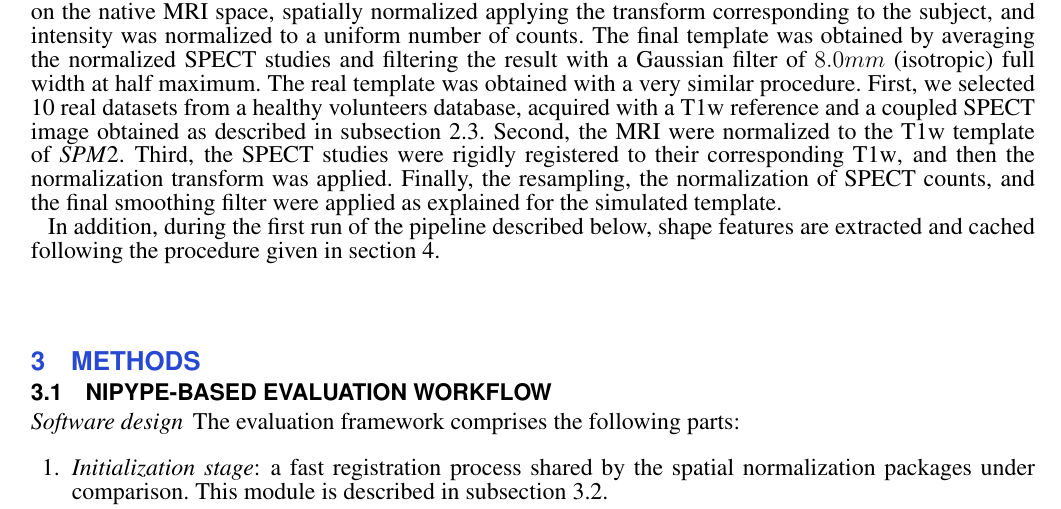
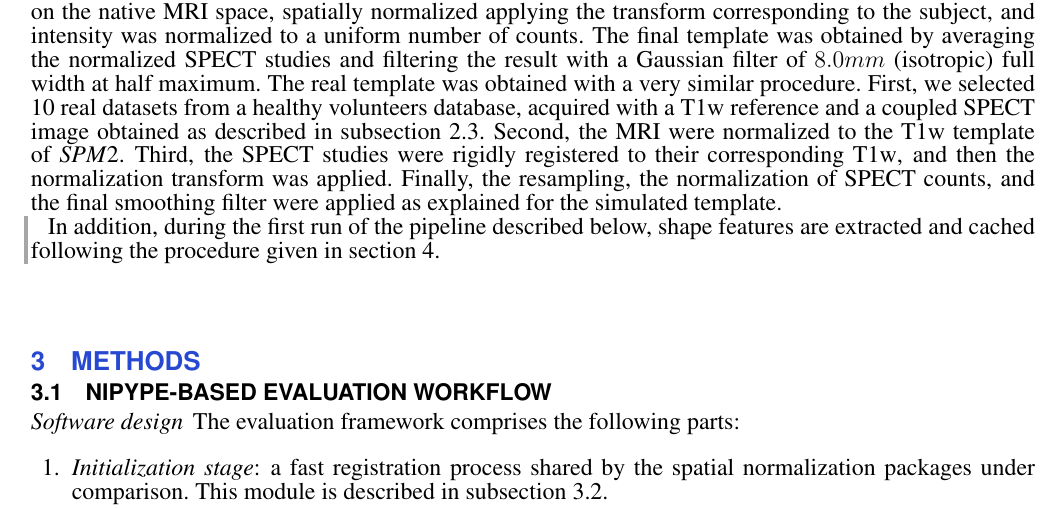
Before and after one commit to oesteban/PySBR, a LaTeX document (latex-finf/pysbr.tex): part of page 5 of 20, cut so that both start at the same text. Compiled offline with pdfLaTeX.

Commit message:
add an additional changebar

```diff
--- a/latex-finf/pysbr.tex
+++ b/latex-finf/pysbr.tex
@@ -512,8 +512,11 @@ Third, the \gls*{spect} studies were rigidly registered to their corresponding \
 Finally, the resampling, the normalization of \gls*{spect} counts, and the final
   smoothing filter were applied as explained for the simulated template.
 
+\cbstart
 In addition, during the first run of the pipeline described below, shape features
   are extracted and cached following the procedure given in \autoref{sec:pysbr}.
+
+\cbend
 
 
 \section{Methods}
```
